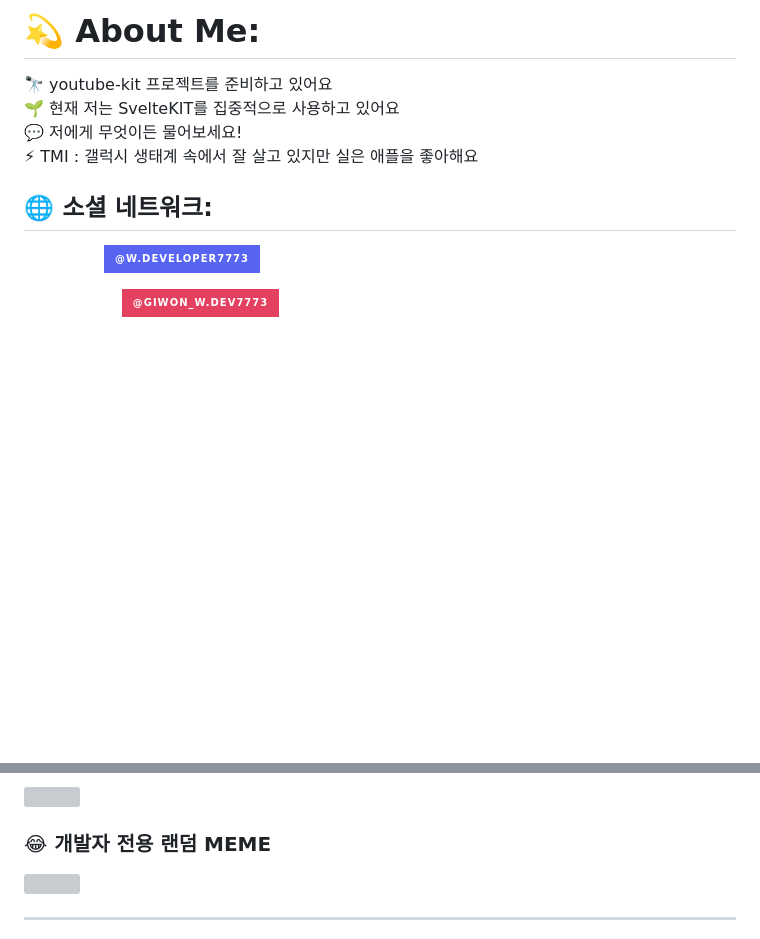
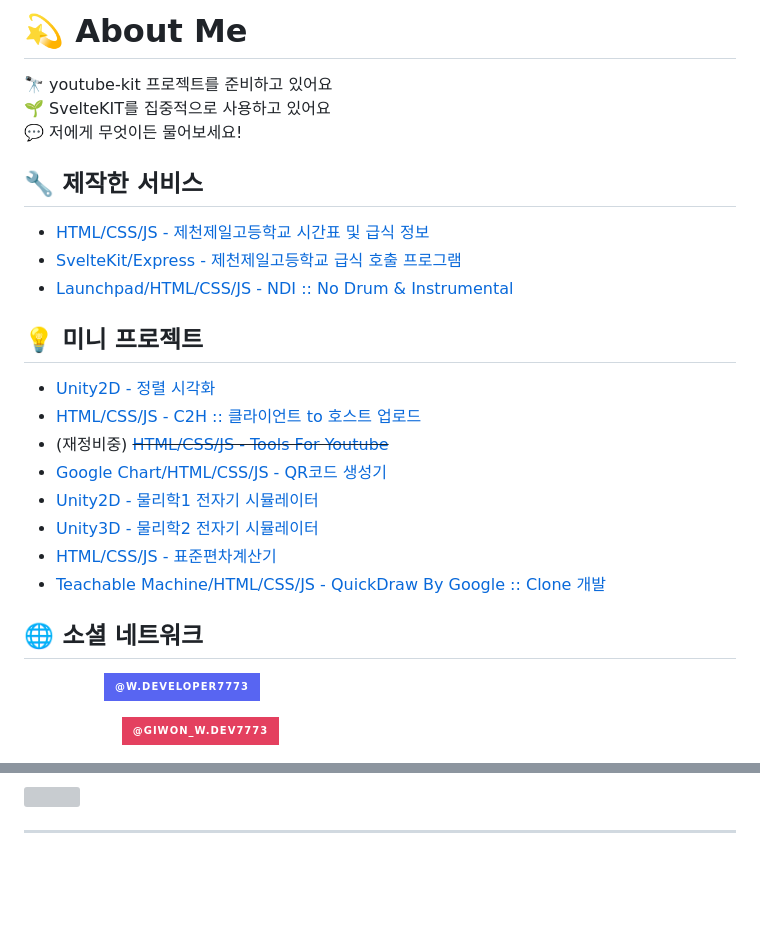
Before and after one commit to whitedev7773/whitedev7773, a Markdown page: README.md, 2 parts joined by grey strips. GitHub-like rendering; badges without logos; blank space fills up the shorter version; grey boxes are pictures that could not be loaded.

Commit message:
서비스/프로젝트 추가

```diff
--- a/README.md
+++ b/README.md
@@ -1,8 +1,24 @@
-# 💫 About Me:
-🔭 youtube-kit 프로젝트를 준비하고 있어요<br>🌱 현재 저는 SvelteKIT를 집중적으로 사용하고 있어요<br>💬 저에게 무엇이든 물어보세요!<br>⚡ TMI : 갤럭시 생태계 속에서 잘 살고 있지만 실은 애플을 좋아해요
+# 💫 About Me
+🔭 youtube-kit 프로젝트를 준비하고 있어요<br>
+🌱 SvelteKIT를 집중적으로 사용하고 있어요<br>
+💬 저에게 무엇이든 물어보세요!<br>
 
+## 🔧 제작한 서비스
+- [HTML/CSS/JS - 제천제일고등학교 시간표 및 급식 정보](https://whitedev7773.github.io/jcjeil-schedule/3)
+- [SvelteKit/Express - 제천제일고등학교 급식 호출 프로그램](https://github.com/whitedev7773/LunchCall2024)
+- [Launchpad/HTML/CSS/JS - NDI :: No Drum & Instrumental](https://github.com/whitedev7773/NDI)
 
-## 🌐 소셜 네트워크:
+## 💡 미니 프로젝트
+- [Unity2D - 정렬 시각화](https://whitedev7773.github.io/school/Sort/)
+- [HTML/CSS/JS - C2H :: 클라이언트 to 호스트 업로드](https://github.com/whitedev7773/C2H-Upload)
+- (재정비중) ~~[HTML/CSS/JS - Tools For Youtube](https://github.com/whitedev7773/youtube)~~
+- [Google Chart/HTML/CSS/JS - QR코드 생성기](https://whitedev7773.github.io/qr-maker/)
+- [Unity2D - 물리학1 전자기 시뮬레이터](https://whitedev7773.github.io/school/Physics/)
+- [Unity3D - 물리학2 전자기 시뮬레이터](https://whitedev7773.github.io/school/Physics2/)
+- [HTML/CSS/JS - 표준편차계산기](https://whitedev7773.github.io/school/Standard-Seviation/)
+- [Teachable Machine/HTML/CSS/JS - QuickDraw By Google :: Clone 개발](https://whitedev7773.github.io/school/AI/QuickDrawClone/)
+
+## 🌐 소셜 네트워크
 [![Discord](https://img.shields.io/badge/%40w.developer7773-123?style=for-the-badge&logo=Discord&logoColor=%235865F2&label=Discord&labelColor=%23FFFFFF&color=%235865F2)](https://discord.gg/w.developer7773)
 
 [![Instagram](https://img.shields.io/badge/%40giwon__w.dev7773-234?style=for-the-badge&logo=Instagram&logoColor=%23E4405F&label=Instagram&labelColor=%23FFFFFF&color=%23E4405F)](https://instagram.com/giwon_w.dev7773)
@@ -23,6 +65,3 @@
 ![](https://github-contributor-stats.vercel.app/api?username=whitedev7773&limit=5&theme=dark&combine_all_yearly_contributions=true)
 
-### 😂 개발자 전용 랜덤 MEME
-<img src='https://randommeme-five.vercel.app/' style="height: 400px;"/>
-
 ---
```
Also changed, not shown: other parts of README.md (+32 -7 lines).
